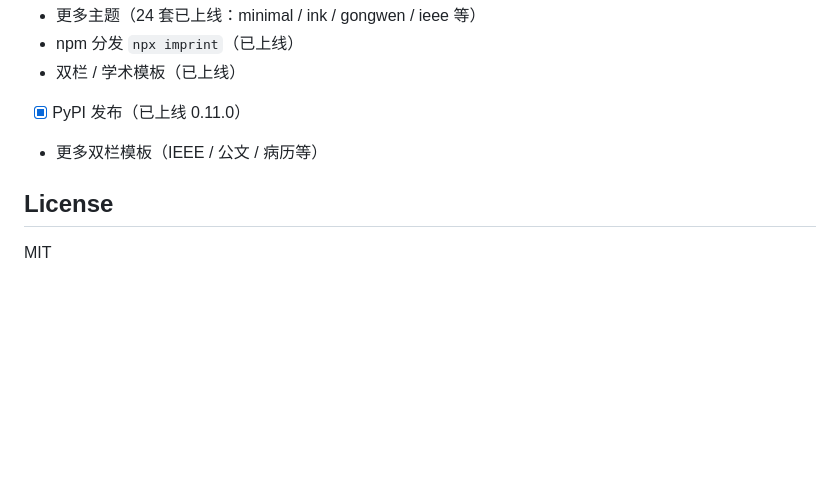
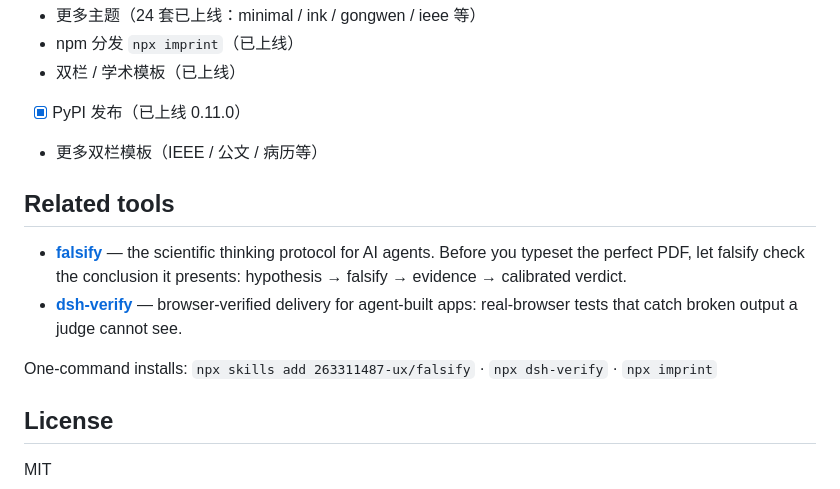
Before and after one commit to 263311487-ux/imprint-pdf, a Markdown page: README.md, the part around the change. Drawn GitHub-style; blank space fills up the shorter version.

Commit message:
docs: cross-link falsify & dsh-verify

```diff
--- a/README.md
+++ b/README.md
@@ -210,6 +210,13 @@ imprint-mcp
 - [x] PyPI 发布（已上线 0.11.0）
 - 更多双栏模板（IEEE / 公文 / 病历等）
 
+## Related tools
+
+- [**falsify**](https://github.com/263311487-ux/falsify) — the scientific thinking protocol for AI agents. Before you typeset the perfect PDF, let falsify check the conclusion it presents: hypothesis → falsify → evidence → calibrated verdict.
+- [**dsh-verify**](https://github.com/263311487-ux/dsh-verify) — browser-verified delivery for agent-built apps: real-browser tests that catch broken output a judge cannot see.
+
+One-command installs: `npx skills add 263311487-ux/falsify` · `npx dsh-verify` · `npx imprint`
+
 ## License
 
 MIT
```
